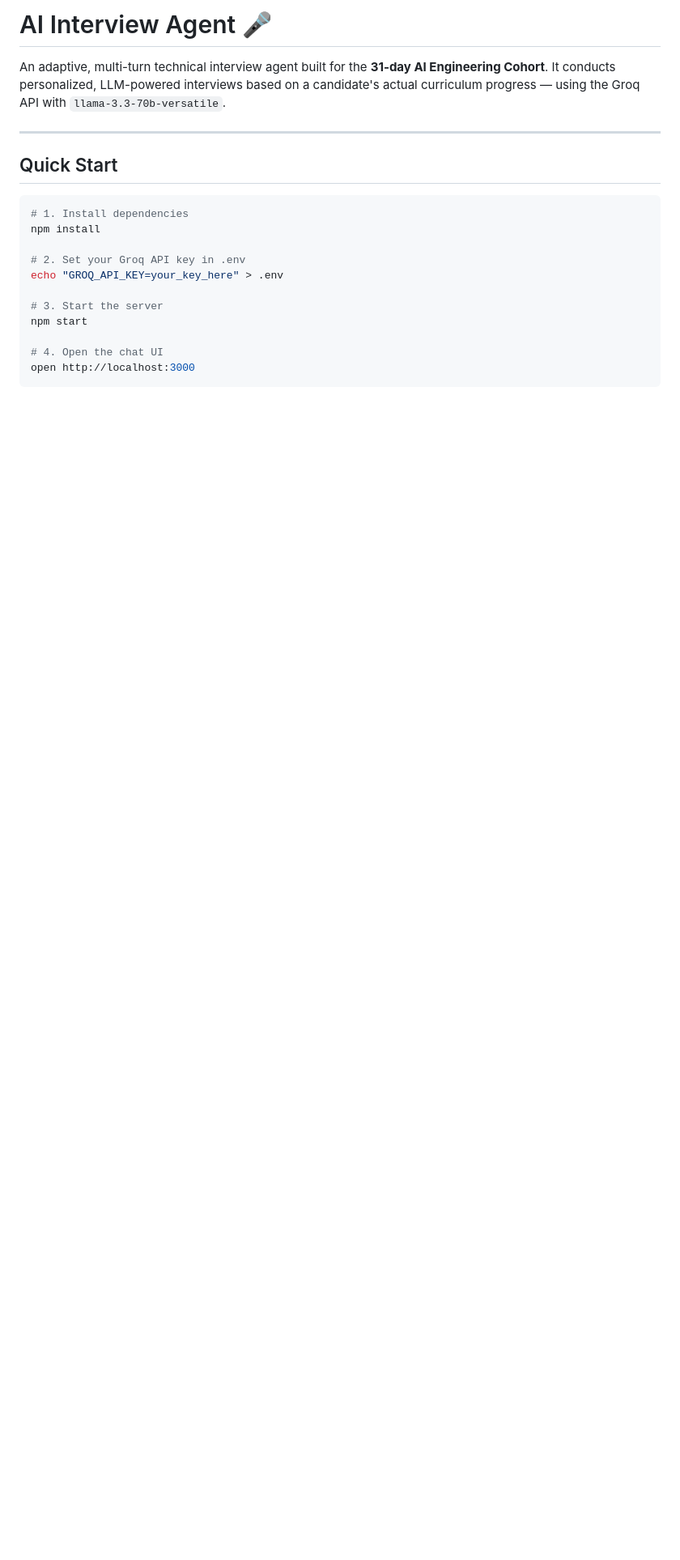
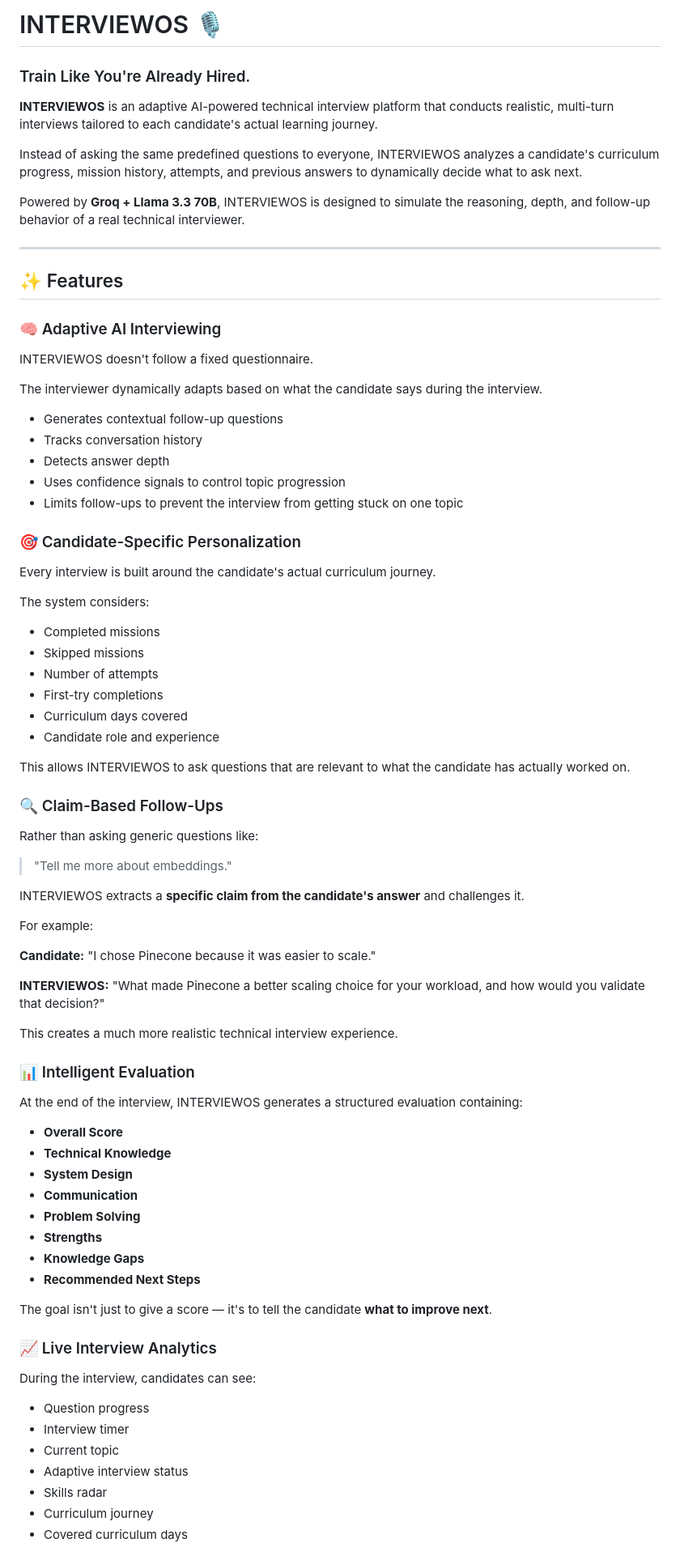
Before and after one commit to Bootloader07/INTERVIEWOS, a Markdown page: README.md, the part around one of its changes. Shown at 81% size. Rendered like a GitHub page; blank space fills up the shorter version.

````diff
--- a/README.md
+++ b/README.md
@@ -1,20 +1,86 @@
-# AI Interview Agent 🎤
+# INTERVIEWOS 🎙️
 
-An adaptive, multi-turn technical interview agent built for the **31-day AI Engineering Cohort**. It conducts personalized, LLM-powered interviews based on a candidate's actual curriculum progress — using the Groq API with `llama-3.3-70b-versatile`.
+### Train Like You're Already Hired.
+
+**INTERVIEWOS** is an adaptive AI-powered technical interview platform that conducts realistic, multi-turn interviews tailored to each candidate's actual learning journey.
+
+Instead of asking the same predefined questions to everyone, INTERVIEWOS analyzes a candidate's curriculum progress, mission history, attempts, and previous answers to dynamically decide what to ask next.
+
+Powered by **Groq + Llama 3.3 70B**, INTERVIEWOS is designed to simulate the reasoning, depth, and follow-up behavior of a real technical interviewer.
 
 ---
 
-## Quick Start
+## ✨ Features
 
-```bash
-# 1. Install dependencies
-npm install
+### 🧠 Adaptive AI Interviewing
 
-# 2. Set your Groq API key in .env
-echo "GROQ_API_KEY=your_key_here" > .env
+INTERVIEWOS doesn't follow a fixed questionnaire.
 
-# 3. Start the server
-npm start
+The interviewer dynamically adapts based on what the candidate says during the interview.
 
-# 4. Open the chat UI
-open http://localhost:3000
+* Generates contextual follow-up questions
+* Tracks conversation history
+* Detects answer depth
+* Uses confidence signals to control topic progression
+* Limits follow-ups to prevent the interview from getting stuck on one topic
+
+### 🎯 Candidate-Specific Personalization
+
+Every interview is built around the candidate's actual curriculum journey.
+
+The system considers:
+
+* Completed missions
+* Skipped missions
+* Number of attempts
+* First-try completions
+* Curriculum days covered
+* Candidate role and experience
+
+This allows INTERVIEWOS to ask questions that are relevant to what the candidate has actually worked on.
+
+### 🔍 Claim-Based Follow-Ups
+
+Rather than asking generic questions like:
+
+> "Tell me more about embeddings."
+
+INTERVIEWOS extracts a **specific claim from the candidate's answer** and challenges it.
+
+For example:
+
+**Candidate:**
+"I chose Pinecone because it was easier to scale."
+
+**INTERVIEWOS:**
+"What made Pinecone a better scaling choice for your workload, and how would you validate that decision?"
+
+This creates a much more realistic technical interview experience.
+
+### 📊 Intelligent Evaluation
+
+At the end of the interview, INTERVIEWOS generates a structured evaluation containing:
+
+* **Overall Score**
+* **Technical Knowledge**
+* **System Design**
+* **Communication**
+* **Problem Solving**
+* **Strengths**
+* **Knowledge Gaps**
+* **Recommended Next Steps**
+
+The goal isn't just to give a score — it's to tell the candidate **what to improve next**.
+
+### 📈 Live Interview Analytics
+
+During the interview, candidates can see:
+
+* Question progress
+* Interview timer
+* Current topic
+* Adaptive interview status
+* Skills radar
+* Curriculum journey
+* Covered curriculum days
+
````
Also changed, not shown: other parts of README.md (+312 -176 lines).
